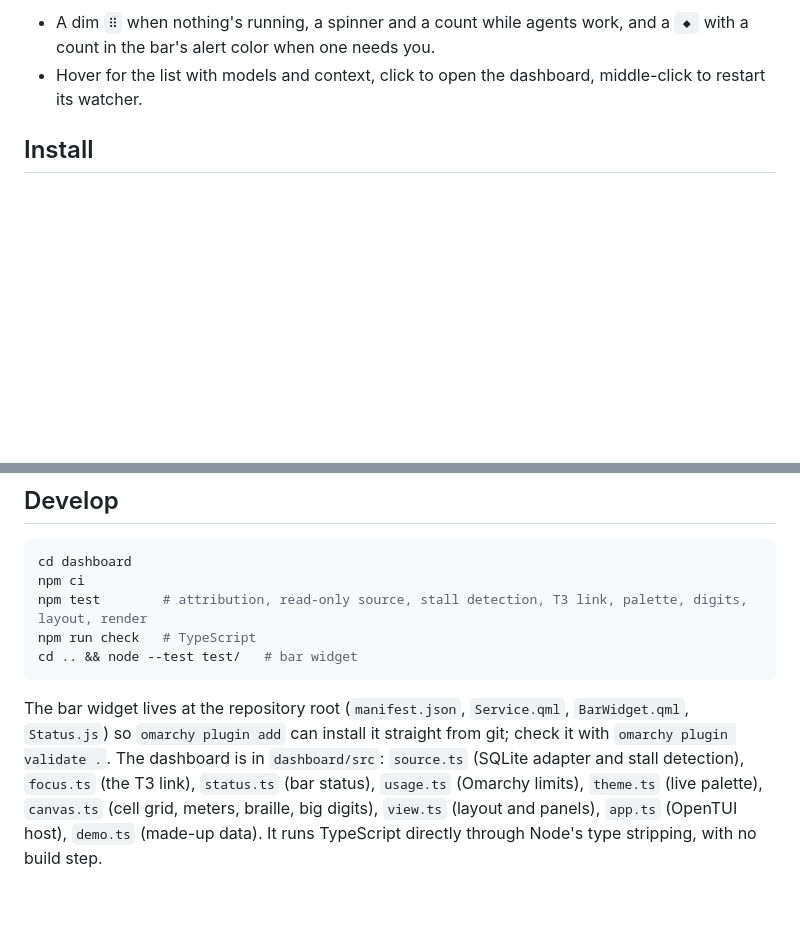
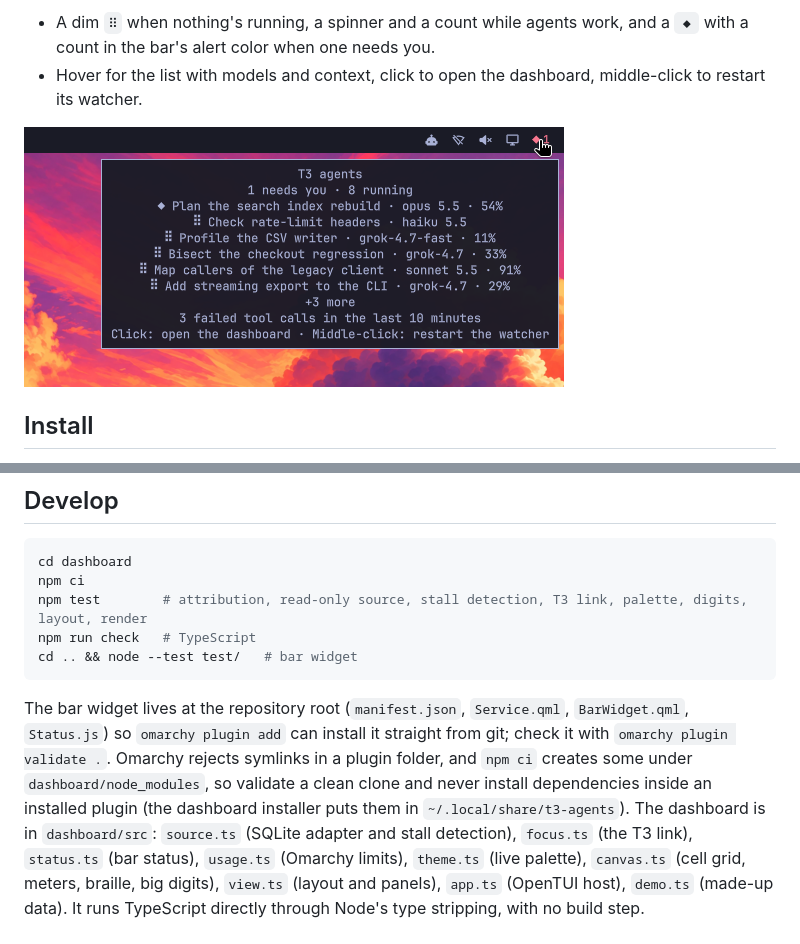
Before and after one commit to 0xBreadguy/loupe, a Markdown page: README.md, 2 parts joined by grey strips. Rendered like a GitHub page; pictures changed too: docs/bar-widget.png (added); blank space fills up the shorter version.

```diff
--- a/README.md
+++ b/README.md
@@ -69,6 +69,8 @@ node --experimental-ffi --disable-warning=ExperimentalWarning src/main.ts --demo
   and a `◆` with a count in the bar's alert color when one needs you.
 - Hover for the list with models and context, click to open the dashboard,
   middle-click to restart its watcher.
+
+![The bar widget's tooltip on stock Omarchy, with demo data](docs/bar-widget.png)
 
 ## Install
 
@@ -204,7 +206,10 @@ cd .. && node --test test/   # bar widget
 
 The bar widget lives at the repository root (`manifest.json`, `Service.qml`,
 `BarWidget.qml`, `Status.js`) so `omarchy plugin add` can install it straight
-from git; check it with `omarchy plugin validate .`. The dashboard is in
+from git; check it with `omarchy plugin validate .`. Omarchy rejects symlinks in
+a plugin folder, and `npm ci` creates some under `dashboard/node_modules`, so
+validate a clean clone and never install dependencies inside an installed plugin
+(the dashboard installer puts them in `~/.local/share/t3-agents`). The dashboard is in
 `dashboard/src`: `source.ts` (SQLite adapter and stall detection), `focus.ts`
 (the T3 link), `status.ts` (bar status), `usage.ts` (Omarchy limits), `theme.ts`
 (live palette), `canvas.ts` (cell grid, meters, braille, big digits), `view.ts`
```
Also changed, not shown: docs/dashboard.png (added), 3 other files.
